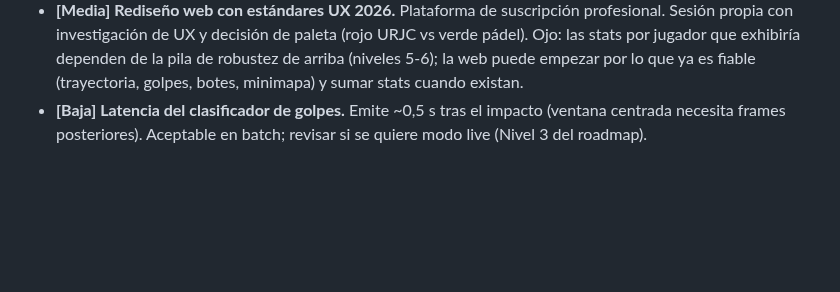
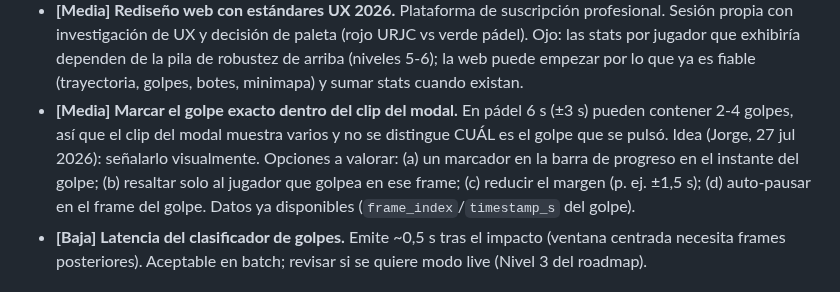
Before and after one commit to josanchdev/padel-vision, a Markdown page: docs/backlog.md, the part around the change. Rendered like a GitHub page; blank space fills up the shorter version.

Commit message:
docs: backlog - marcar el golpe exacto dentro del clip del modal
En pádel 6s (±3s) pueden contener 2-4 golpes; el modal no distingue cuál es el
pulsado. Opciones: marcador en barra de progreso, resaltar jugador que golpea,
reducir margen, o auto-pausar en el frame. Datos ya disponibles.

```diff
--- a/docs/backlog.md
+++ b/docs/backlog.md
@@ -106,6 +106,13 @@ funcionalidades encima" ([[project-padel-vision-tfg]]).
   URJC vs verde pádel). Ojo: las stats por jugador que exhibiría dependen de la
   pila de robustez de arriba (niveles 5-6); la web puede empezar por lo que ya
   es fiable (trayectoria, golpes, botes, minimapa) y sumar stats cuando existan.
+- **[Media] Marcar el golpe exacto dentro del clip del modal.** En pádel 6 s
+  (±3 s) pueden contener 2-4 golpes, así que el clip del modal muestra varios y
+  no se distingue CUÁL es el golpe que se pulsó. Idea (Jorge, 27 jul 2026):
+  señalarlo visualmente. Opciones a valorar: (a) un marcador en la barra de
+  progreso en el instante del golpe; (b) resaltar solo al jugador que golpea en
+  ese frame; (c) reducir el margen (p. ej. ±1,5 s); (d) auto-pausar en el frame
+  del golpe. Datos ya disponibles (`frame_index`/`timestamp_s` del golpe).
 - **[Baja] Latencia del clasificador de golpes.** Emite ~0,5 s tras el impacto
   (ventana centrada necesita frames posteriores). Aceptable en batch; revisar si
   se quiere modo live (Nivel 3 del roadmap).
```
